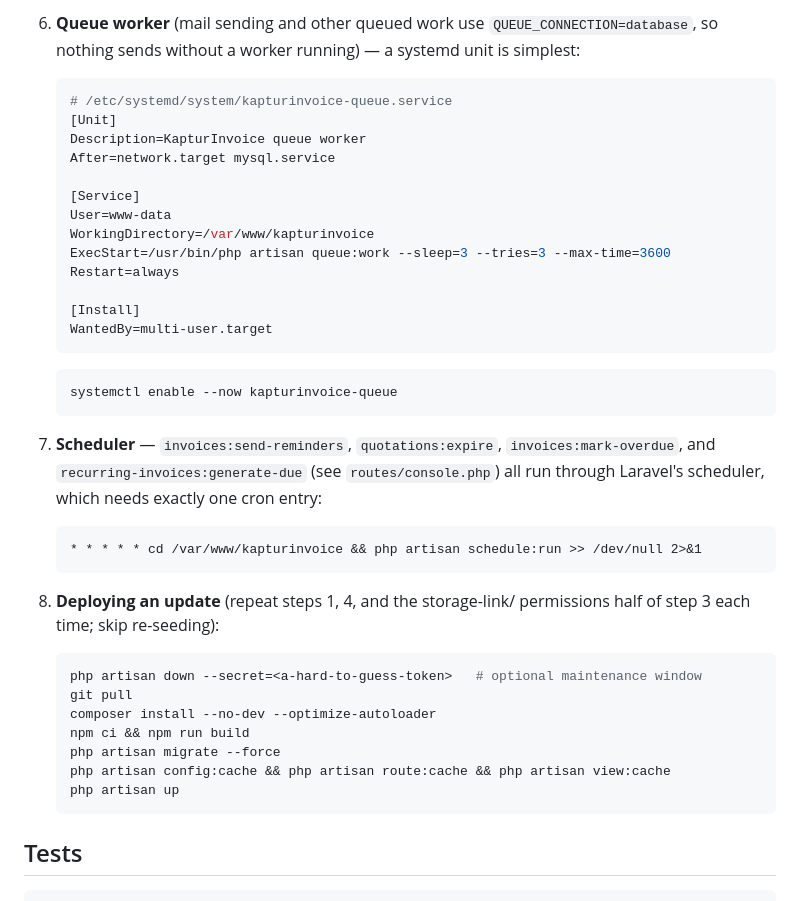
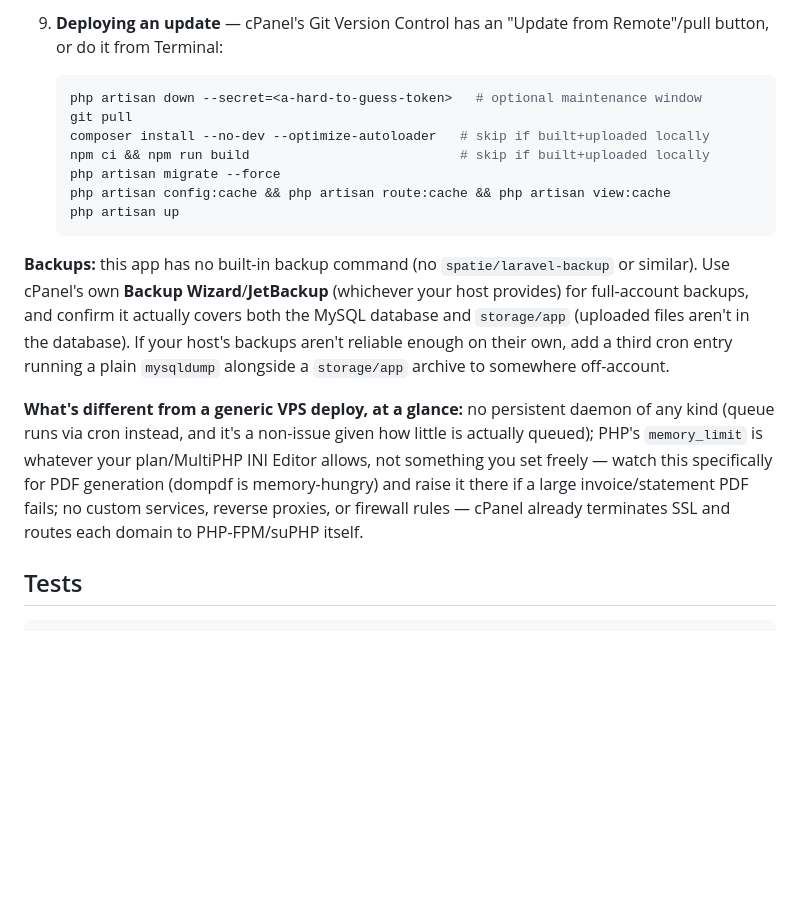
Before and after one commit to z4k3ru9/KapturInvoice, a Markdown page: README.md, the part around one of its changes. Drawn GitHub-style; blank space fills up the shorter version.

````diff
--- a/README.md
+++ b/README.md
@@ -366,49 +411,34 @@ Apache) with PHP-FPM, and MySQL/MariaDB (`DB_CONNECTION=sqlite` in
 
-6. **Queue worker** (mail sending and other queued work use
-   `QUEUE_CONNECTION=database`, so nothing sends without a worker
-   running) — a systemd unit is simplest:
-
-   ```ini
-   # /etc/systemd/system/kapturinvoice-queue.service
-   [Unit]
-   Description=KapturInvoice queue worker
-   After=network.target mysql.service
-
-   [Service]
-   User=www-data
-   WorkingDirectory=/var/www/kapturinvoice
-   ExecStart=/usr/bin/php artisan queue:work --sleep=3 --tries=3 --max-time=3600
-   Restart=always
-
-   [Install]
-   WantedBy=multi-user.target
-   ```
-
-   ```sh
-   systemctl enable --now kapturinvoice-queue
-   ```
-
-7. **Scheduler** — `invoices:send-reminders`, `quotations:expire`,
-   `invoices:mark-overdue`, and `recurring-invoices:generate-due`
-   (see `routes/console.php`) all run through Laravel's scheduler, which
-   needs exactly one cron entry:
-
-   ```cron
-   * * * * * cd /var/www/kapturinvoice && php artisan schedule:run >> /dev/null 2>&1
-   ```
-
-8. **Deploying an update** (repeat steps 1, 4, and the storage-link/
-   permissions half of step 3 each time; skip re-seeding):
+9. **Deploying an update** — cPanel's Git Version Control has an "Update
+   from Remote"/pull button, or do it from Terminal:
 
    ```sh
    php artisan down --secret=<a-hard-to-guess-token>   # optional maintenance window
    git pull
-   composer install --no-dev --optimize-autoloader
-   npm ci && npm run build
+   composer install --no-dev --optimize-autoloader   # skip if built+uploaded locally
+   npm ci && npm run build                           # skip if built+uploaded locally
    php artisan migrate --force
    php artisan config:cache && php artisan route:cache && php artisan view:cache
    php artisan up
    ```
+
+**Backups:** this app has no built-in backup command (no
+`spatie/laravel-backup` or similar). Use cPanel's own **Backup
+Wizard**/**JetBackup** (whichever your host provides) for full-account
+backups, and confirm it actually covers both the MySQL database and
+`storage/app` (uploaded files aren't in the database). If your host's
+backups aren't reliable enough on their own, add a third cron entry
+running a plain `mysqldump` alongside a `storage/app` archive to
+somewhere off-account.
+
+**What's different from a generic VPS deploy, at a glance:** no
+persistent daemon of any kind (queue runs via cron instead, and it's a
+non-issue given how little is actually queued); PHP's `memory_limit` is
+whatever your plan/MultiPHP INI Editor allows, not something you set
+freely — watch this specifically for PDF generation (dompdf is
+memory-hungry) and raise it there if a large invoice/statement PDF
+fails; no custom services, reverse proxies, or firewall rules — cPanel
+already terminates SSL and routes each domain to PHP-FPM/suPHP itself.
 
 ## Tests
 
````
Also changed, not shown: other parts of README.md (+127 -82 lines), CLAUDE.md (+6 -4 lines), memory.md (+8 -0 lines).
